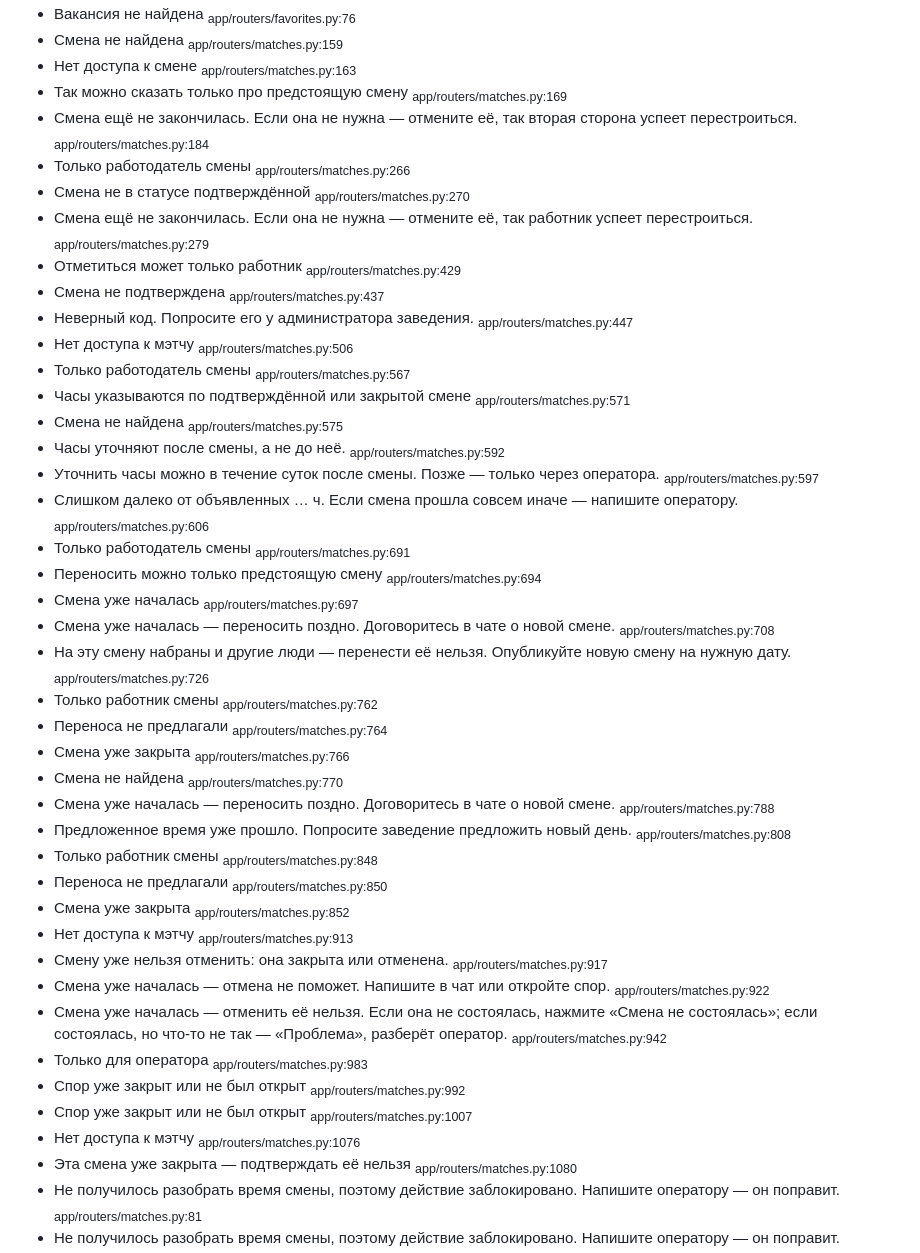
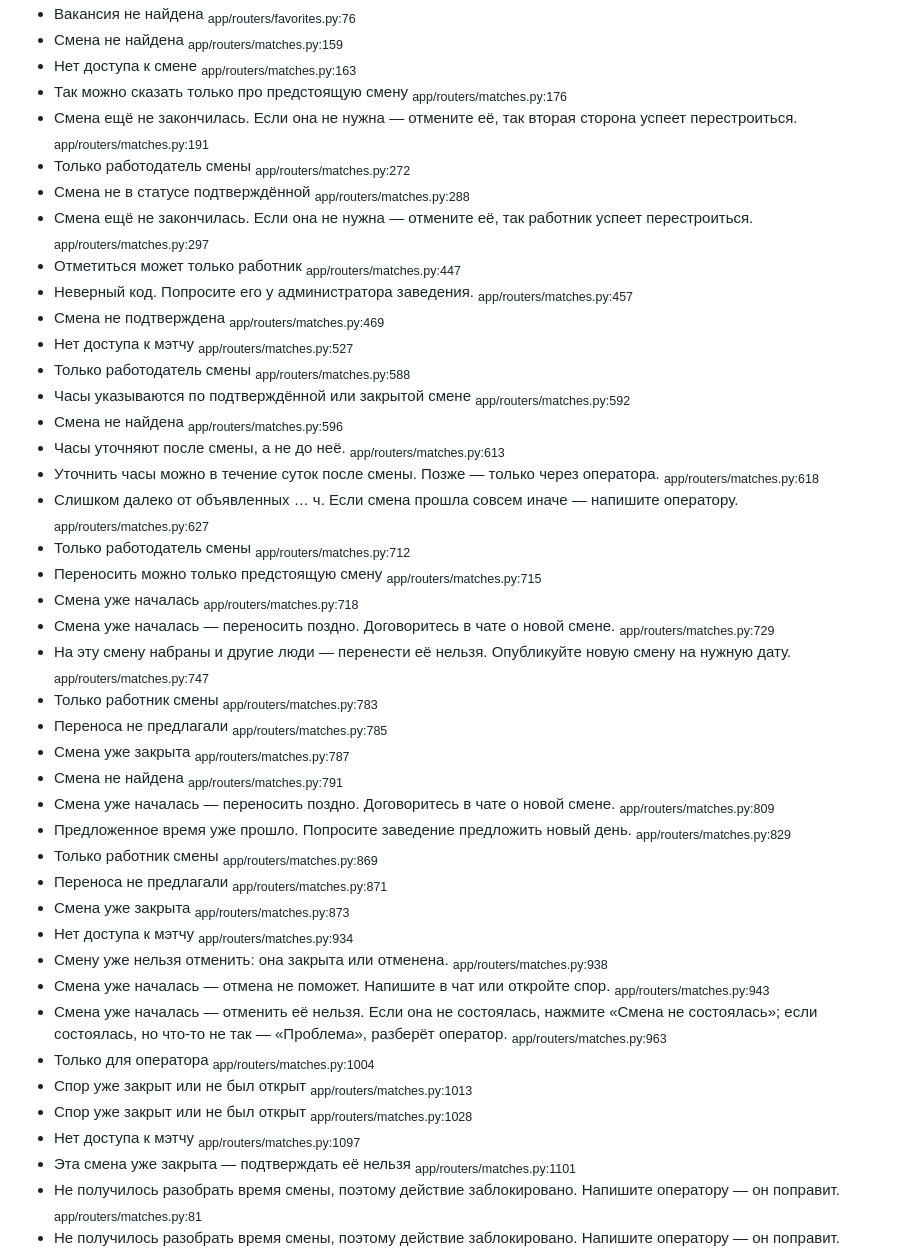
Before and after one commit to polompol/sraffswipe1, a Markdown page: docs/ТЕКСТЫ.md, the part around one of its changes. Rendered like a GitHub page.

Commit message:
docs: refresh generated text catalogue

```diff
--- a/docs/ТЕКСТЫ.md
+++ b/docs/ТЕКСТЫ.md
@@ -292,81 +292,81 @@ grep по узнаваемому куску.
 - Нет доступа к смене
   <sub>app/routers/matches.py:163</sub>
 - Так можно сказать только про предстоящую смену
-  <sub>app/routers/matches.py:169</sub>
+  <sub>app/routers/matches.py:176</sub>
 - Смена ещё не закончилась. Если она не нужна — отмените её, так вторая сторона успеет перестроиться.
-  <sub>app/routers/matches.py:184</sub>
+  <sub>app/routers/matches.py:191</sub>
 - Только работодатель смены
-  <sub>app/routers/matches.py:266</sub>
+  <sub>app/routers/matches.py:272</sub>
 - Смена не в статусе подтверждённой
-  <sub>app/routers/matches.py:270</sub>
+  <sub>app/routers/matches.py:288</sub>
 - Смена ещё не закончилась. Если она не нужна — отмените её, так работник успеет перестроиться.
-  <sub>app/routers/matches.py:279</sub>
+  <sub>app/routers/matches.py:297</sub>
 - Отметиться может только работник
-  <sub>app/routers/matches.py:429</sub>
+  <sub>app/routers/matches.py:447</sub>
+- Неверный код. Попросите его у администратора заведения.
+  <sub>app/routers/matches.py:457</sub>
 - Смена не подтверждена
-  <sub>app/routers/matches.py:437</sub>
-- Неверный код. Попросите его у администратора заведения.
-  <sub>app/routers/matches.py:447</sub>
+  <sub>app/routers/matches.py:469</sub>
 - Нет доступа к мэтчу
-  <sub>app/routers/matches.py:506</sub>
+  <sub>app/routers/matches.py:527</sub>
 - Только работодатель смены
-  <sub>app/routers/matches.py:567</sub>
+  <sub>app/routers/matches.py:588</sub>
 - Часы указываются по подтверждённой или закрытой смене
-  <sub>app/routers/matches.py:571</sub>
+  <sub>app/routers/matches.py:592</sub>
 - Смена не найдена
-  <sub>app/routers/matches.py:575</sub>
+  <sub>app/routers/matches.py:596</sub>
 - Часы уточняют после смены, а не до неё.
-  <sub>app/routers/matches.py:592</sub>
+  <sub>app/routers/matches.py:613</sub>
 - Уточнить часы можно в течение суток после смены. Позже — только через оператора.
-  <sub>app/routers/matches.py:597</sub>
+  <sub>app/routers/matches.py:618</sub>
 - Слишком далеко от объявленных … ч. Если смена прошла совсем иначе — напишите оператору.
-  <sub>app/routers/matches.py:606</sub>
+  <sub>app/routers/matches.py:627</sub>
 - Только работодатель смены
-  <sub>app/routers/matches.py:691</sub>
+  <sub>app/routers/matches.py:712</sub>
 - Переносить можно только предстоящую смену
-  <sub>app/routers/matches.py:694</sub>
+  <sub>app/routers/matches.py:715</sub>
 - Смена уже началась
-  <sub>app/routers/matches.py:697</sub>
+  <sub>app/routers/matches.py:718</sub>
 - Смена уже началась — переносить поздно. Договоритесь в чате о новой смене.
-  <sub>app/routers/matches.py:708</sub>
+  <sub>app/routers/matches.py:729</sub>
 - На эту смену набраны и другие люди — перенести её нельзя. Опубликуйте новую смену на нужную дату.
-  <sub>app/routers/matches.py:726</sub>
+  <sub>app/routers/matches.py:747</sub>
 - Только работник смены
-  <sub>app/routers/matches.py:762</sub>
+  <sub>app/routers/matches.py:783</sub>
 - Переноса не предлагали
-  <sub>app/routers/matches.py:764</sub>
+  <sub>app/routers/matches.py:785</sub>
 - Смена уже закрыта
-  <sub>app/routers/matches.py:766</sub>
+  <sub>app/routers/matches.py:787</sub>
 - Смена не найдена
-  <sub>app/routers/matches.py:770</sub>
+  <sub>app/routers/matches.py:791</sub>
 - Смена уже началась — переносить поздно. Договоритесь в чате о новой смене.
-  <sub>app/routers/matches.py:788</sub>
+  <sub>app/routers/matches.py:809</sub>
 - Предложенное время уже прошло. Попросите заведение предложить новый день.
-  <sub>app/routers/matches.py:808</sub>
+  <sub>app/routers/matches.py:829</sub>
 - Только работник смены
-  <sub>app/routers/matches.py:848</sub>
+  <sub>app/routers/matches.py:869</sub>
 - Переноса не предлагали
-  <sub>app/routers/matches.py:850</sub>
+  <sub>app/routers/matches.py:871</sub>
 - Смена уже закрыта
-  <sub>app/routers/matches.py:852</sub>
+  <sub>app/routers/matches.py:873</sub>
 - Нет доступа к мэтчу
-  <sub>app/routers/matches.py:913</sub>
+  <sub>app/routers/matches.py:934</sub>
 - Смену уже нельзя отменить: она закрыта или отменена.
-  <sub>app/routers/matches.py:917</sub>
+  <sub>app/routers/matches.py:938</sub>
 - Смена уже началась — отмена не поможет. Напишите в чат или откройте спор.
-  <sub>app/routers/matches.py:922</sub>
+  <sub>app/routers/matches.py:943</sub>
 - Смена уже началась — отменить её нельзя. Если она не состоялась, нажмите «Смена не состоялась»; если состоялась, но что-то не так — «Проблема», разберёт оператор.
-  <sub>app/routers/matches.py:942</sub>
+  <sub>app/routers/matches.py:963</sub>
 - Только для оператора
-  <sub>app/routers/matches.py:983</sub>
+  <sub>app/routers/matches.py:1004</sub>
 - Спор уже закрыт или не был открыт
-  <sub>app/routers/matches.py:992</sub>
+  <sub>app/routers/matches.py:1013</sub>
 - Спор уже закрыт или не был открыт
-  <sub>app/routers/matches.py:1007</sub>
+  <sub>app/routers/matches.py:1028</sub>
 - Нет доступа к мэтчу
-  <sub>app/routers/matches.py:1076</sub>
+  <sub>app/routers/matches.py:1097</sub>
 - Эта смена уже закрыта — подтверждать её нельзя
-  <sub>app/routers/matches.py:1080</sub>
+  <sub>app/routers/matches.py:1101</sub>
 - Не получилось разобрать время смены, поэтому действие заблокировано. Напишите оператору — он поправит.
   <sub>app/routers/matches.py:81</sub>
 - Не получилось разобрать время смены, поэтому действие заблокировано. Напишите оператору — он поправит.
```
Also changed, not shown: other parts of docs/ТЕКСТЫ.md (+23 -23 lines).
